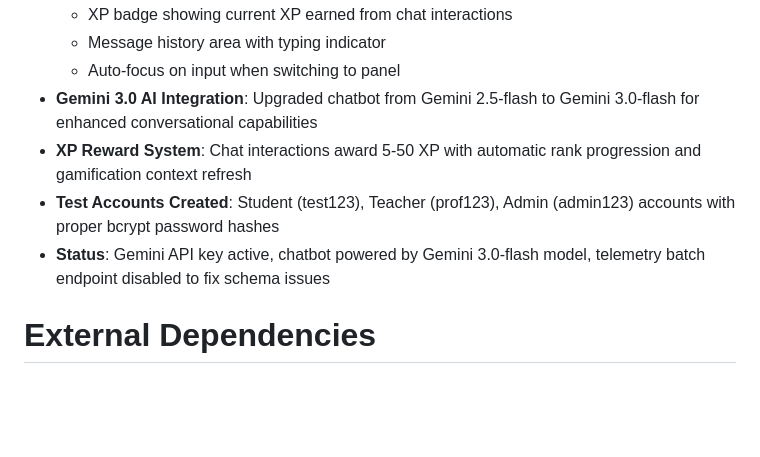
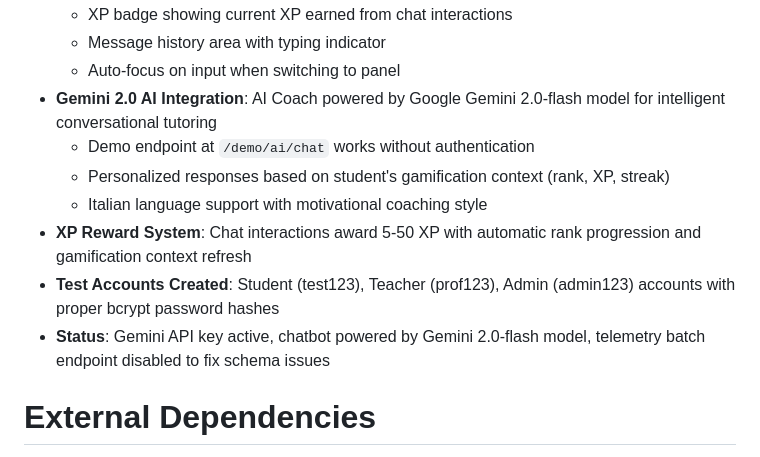
Before and after one commit to djsoulspotti-ops/Skajla, a Markdown page: replit.md, the part around the change. Rendered like a GitHub page; blank space fills up the shorter version.

Commit message:
Integrate Gemini AI for improved chatbot responses
Update documentation to reflect Gemini 2.0 AI integration, including a new demo endpoint and personalized Italian responses.

Replit-Commit-Author: Agent
Replit-Commit-Session-Id: 1e1da9da-73c0-4b85-8375-d54c0e5aa000
Replit-Commit-Checkpoint-Type: full_checkpoint
Replit-Commit-Event-Id: badb6e0a-fec0-4967-bfc3-67784a3b529e
Replit-Commit-Screenshot-Url: https://storage.googleapis.com/screenshot-production-us-central1/e66c4a06-a7bb-4df3-8b1d-19060554ebd1/1e1da9da-73c0-4b85-8375-d54c0e5aa000/zP6q9XQ

```diff
--- a/replit.md
+++ b/replit.md
@@ -63,10 +63,13 @@ SKAILA also implements a Gen-Z Mobile-First UX with Progressive Web App (PWA) fe
   - XP badge showing current XP earned from chat interactions
   - Message history area with typing indicator
   - Auto-focus on input when switching to panel
-- **Gemini 3.0 AI Integration**: Upgraded chatbot from Gemini 2.5-flash to Gemini 3.0-flash for enhanced conversational capabilities
+- **Gemini 2.0 AI Integration**: AI Coach powered by Google Gemini 2.0-flash model for intelligent conversational tutoring
+  - Demo endpoint at `/demo/ai/chat` works without authentication
+  - Personalized responses based on student's gamification context (rank, XP, streak)
+  - Italian language support with motivational coaching style
 - **XP Reward System**: Chat interactions award 5-50 XP with automatic rank progression and gamification context refresh
 - **Test Accounts Created**: Student (test123), Teacher (prof123), Admin (admin123) accounts with proper bcrypt password hashes
-- **Status**: Gemini API key active, chatbot powered by Gemini 3.0-flash model, telemetry batch endpoint disabled to fix schema issues
+- **Status**: Gemini API key active, chatbot powered by Gemini 2.0-flash model, telemetry batch endpoint disabled to fix schema issues
 
 # External Dependencies
 -   **Flask**: Web framework
```
